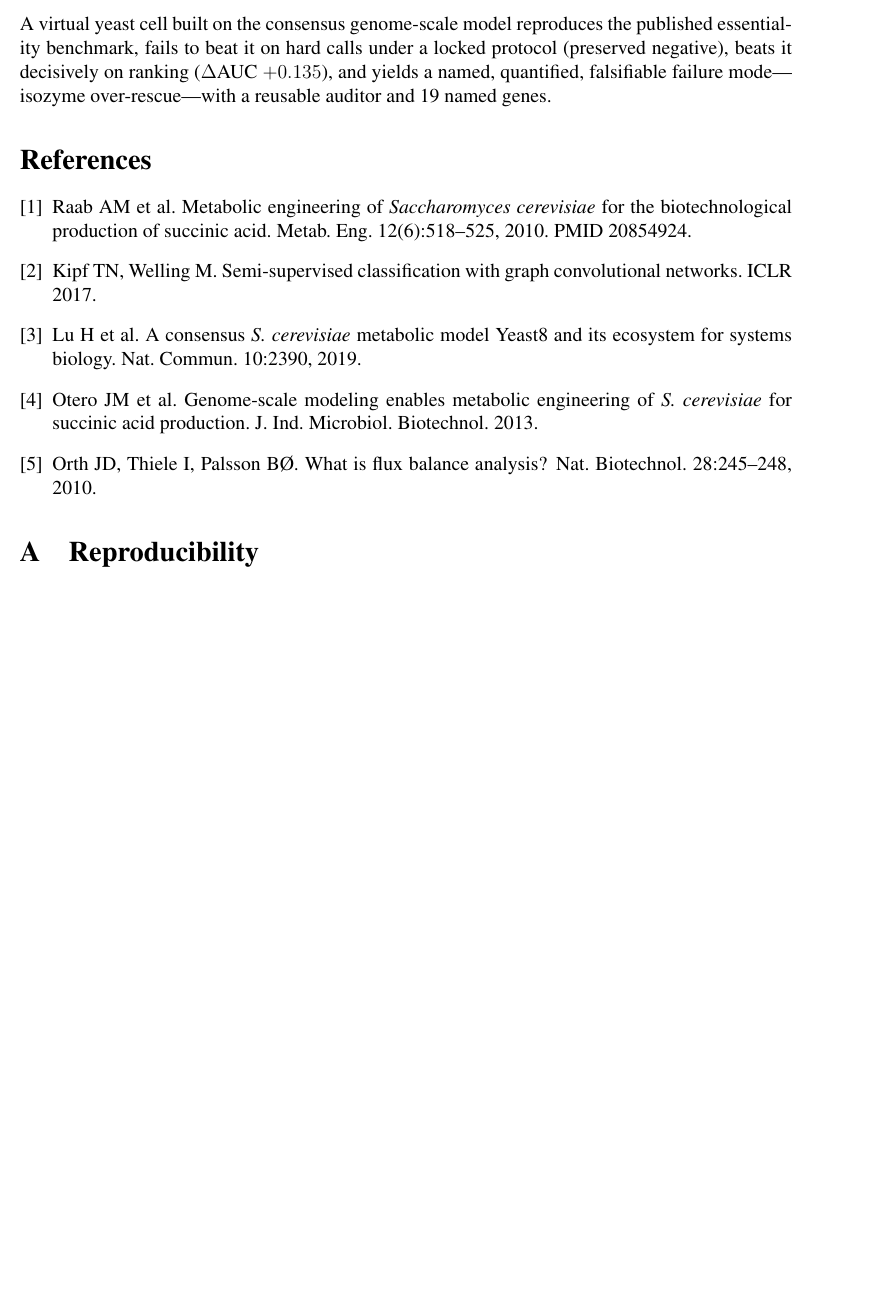
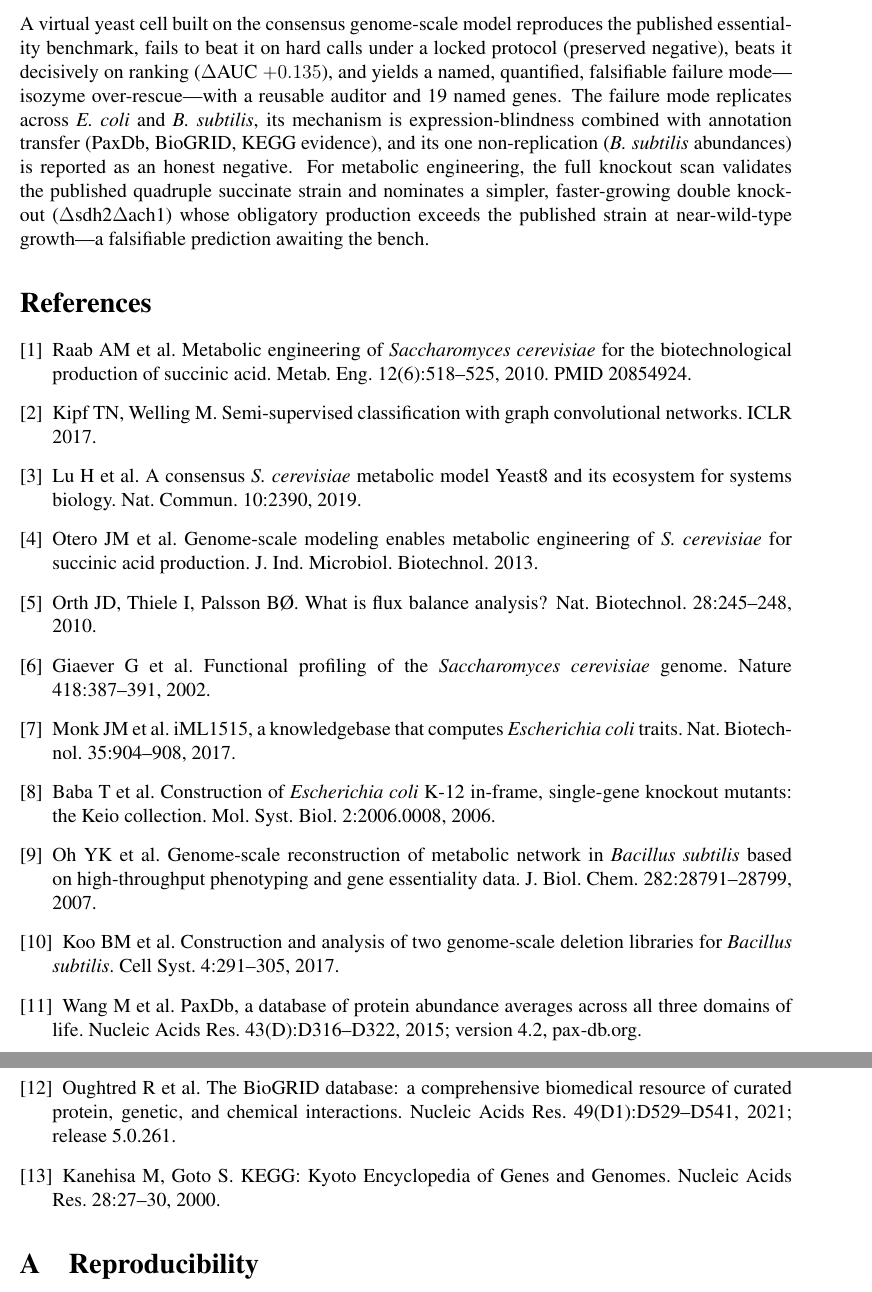
Before and after one commit to uditakankananonononono/mega27-05-yeast-metabolic-twin, a LaTeX paper (paper/main.tex): part of page 21 of 53 before the commit and two parts of pages 21 and 22 of 54 after it, the two joined at a grey line, cut so that both start at the same text, the shorter picture padded with empty space. Compiled offline with pdfLaTeX.

Commit message:
Conclusion refreshed (three-species arc + honest negative); bibliography +9 verified citations (Koo, Baba, Monk, Oh, Giaever, PaxDb, BioGRID, KEGG); 54pp

```diff
--- a/paper/main.tex
+++ b/paper/main.tex
@@ -768,6 +768,15 @@ the published essentiality benchmark, fails to beat it on hard calls under
 a locked protocol (preserved negative), beats it decisively on ranking
 ($\Delta$AUC $+0.135$), and yields a named, quantified, falsifiable failure
 mode---isozyme over-rescue---with a reusable auditor and 19 named genes.
+The failure mode replicates across \emph{E. coli} and \emph{B.
+subtilis}, its mechanism is expression-blindness combined with
+annotation transfer (PaxDb, BioGRID, KEGG evidence), and its one
+non-replication (\emph{B. subtilis} abundances) is reported as an
+honest negative. For metabolic engineering, the full knockout scan
+validates the published quadruple succinate strain and nominates a
+simpler, faster-growing double knockout ($\Delta$sdh2$\Delta$ach1)
+whose obligatory production exceeds the published strain at
+near-wild-type growth---a falsifiable prediction awaiting the bench.
 
 \begin{thebibliography}{9}
 \bibitem{raab2010} Raab AM et al. Metabolic engineering of
@@ -783,6 +792,27 @@ metabolic engineering of \emph{S.\ cerevisiae} for succinic acid
 production. J.\ Ind.\ Microbiol.\ Biotechnol.\ 2013.
 \bibitem{orth2010} Orth JD, Thiele I, Palsson B{\O}. What is flux balance
 analysis? Nat.\ Biotechnol.\ 28:245--248, 2010.
+\bibitem{giaever2002} Giaever G et al. Functional profiling of the
+\emph{Saccharomyces cerevisiae} genome. Nature 418:387--391, 2002.
+\bibitem{monk2017} Monk JM et al. iML1515, a knowledgebase that computes
+\emph{Escherichia coli} traits. Nat.\ Biotechnol.\ 35:904--908, 2017.
+\bibitem{baba2006} Baba T et al. Construction of \emph{Escherichia coli}
+K-12 in-frame, single-gene knockout mutants: the Keio collection.
+Mol.\ Syst.\ Biol.\ 2:2006.0008, 2006.
+\bibitem{oh2007} Oh YK et al. Genome-scale reconstruction of metabolic
+network in \emph{Bacillus subtilis} based on high-throughput phenotyping
+and gene essentiality data. J.\ Biol.\ Chem.\ 282:28791--28799, 2007.
+\bibitem{koo2017} Koo BM et al. Construction and analysis of two
+genome-scale deletion libraries for \emph{Bacillus subtilis}.
+Cell Syst.\ 4:291--305, 2017.
+\bibitem{paxdb} Wang M et al. PaxDb, a database of protein abundance
+averages across all three domains of life. Nucleic Acids Res.\
+43(D):D316--D322, 2015; version 4.2, pax-db.org.
+\bibitem{biogrid} Oughtred R et al. The BioGRID database: a comprehensive
+biomedical resource of curated protein, genetic, and chemical
+interactions. Nucleic Acids Res.\ 49(D1):D529--D541, 2021; release 5.0.261.
+\bibitem{kegg} Kanehisa M, Goto S. KEGG: Kyoto Encyclopedia of Genes
+and Genomes. Nucleic Acids Res.\ 28:27--30, 2000.
 \end{thebibliography}
 
 \appendix
```
Also changed, not shown: paper/main.pdf, 3 other files.
